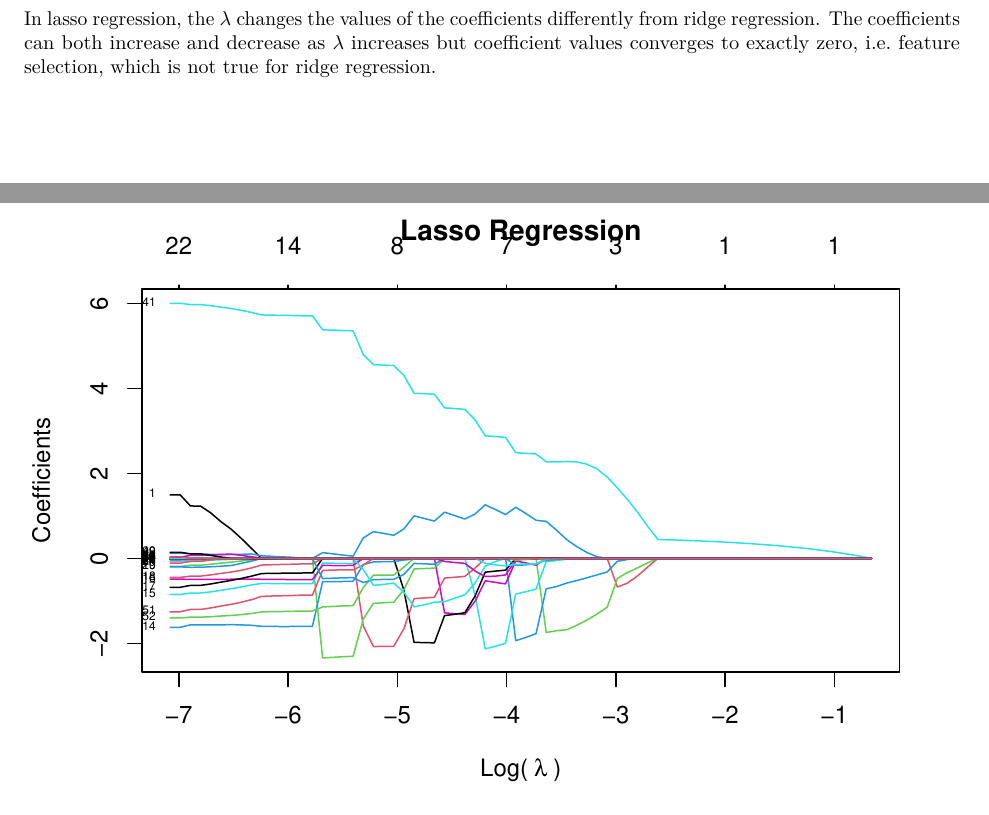
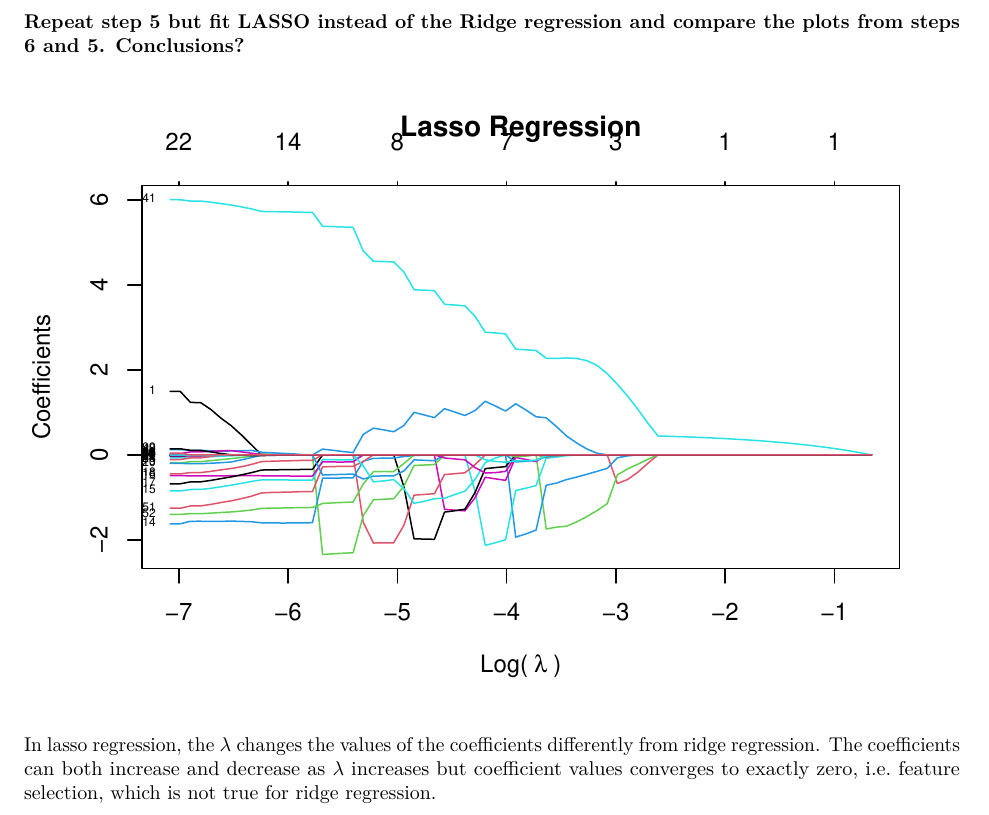
Before and after one commit to raholm/ML, an R Markdown document (lab2/report/group_5.Rmd): two parts of pages 5 and 6 of 12 before the commit and part of page 6 of 12 after it, the two joined at a grey line, cut at the place of the change. Rendered offline with R 4.5, knitr and Pandoc, then LaTeX, with nearby package versions; common packages that the code uses without loading them are loaded.

Commit message:
Completed reports.

````diff
--- a/lab2/report/group_5.Rmd
+++ b/lab2/report/group_5.Rmd
@@ -326,4 +326,6 @@ plot(modelRidge, xvar = "lambda",
 ## 6
+### Repeat step 5 but fit LASSO instead of the Ridge regression and compare the plots from steps 6 and 5. Conclusions?
+
 ```{r, A26, echo=FALSE}
 modelLasso <- glmnet::glmnet(x = as.matrix(trainAllScale[,-101]),
                              y = trainAllScale[,101],
@@ -331,13 +333,13 @@ modelLasso <- glmnet::glmnet(x = as.matrix(trainAllScale[,-101]),
                              alpha = 1)
 ```
 
-In lasso regression, the $\lambda$ changes the values of the coefficients differently from ridge regression. The coefficients can both increase and decrease as $\lambda$ increases but coefficient values converges to exactly zero, i.e. feature selection, which is not true for ridge regression.
-
 ```{r, A26b, echo=FALSE}
 plot(modelLasso, xvar = "lambda",
      main = "Lasso Regression", label = TRUE,
      xlab = bquote(plain("Log(")~lambda~plain(")")))
 ```
+
+In lasso regression, the $\lambda$ changes the values of the coefficients differently from ridge regression. The coefficients can both increase and decrease as $\lambda$ increases but coefficient values converges to exactly zero, i.e. feature selection, which is not true for ridge regression.
 
 ## 7
 ```{r, A27, echo=FALSE}
````
Also changed, not shown: lab2/report/732A95_lab2_group5.pdf (added), lab2/report/732A95_lab2_rasho258.pdf (renamed from lab2/report/report.pdf), lab2/report/group_5.pdf (deleted), lab2/report/group_5.Rmd (9 more changed lines).
